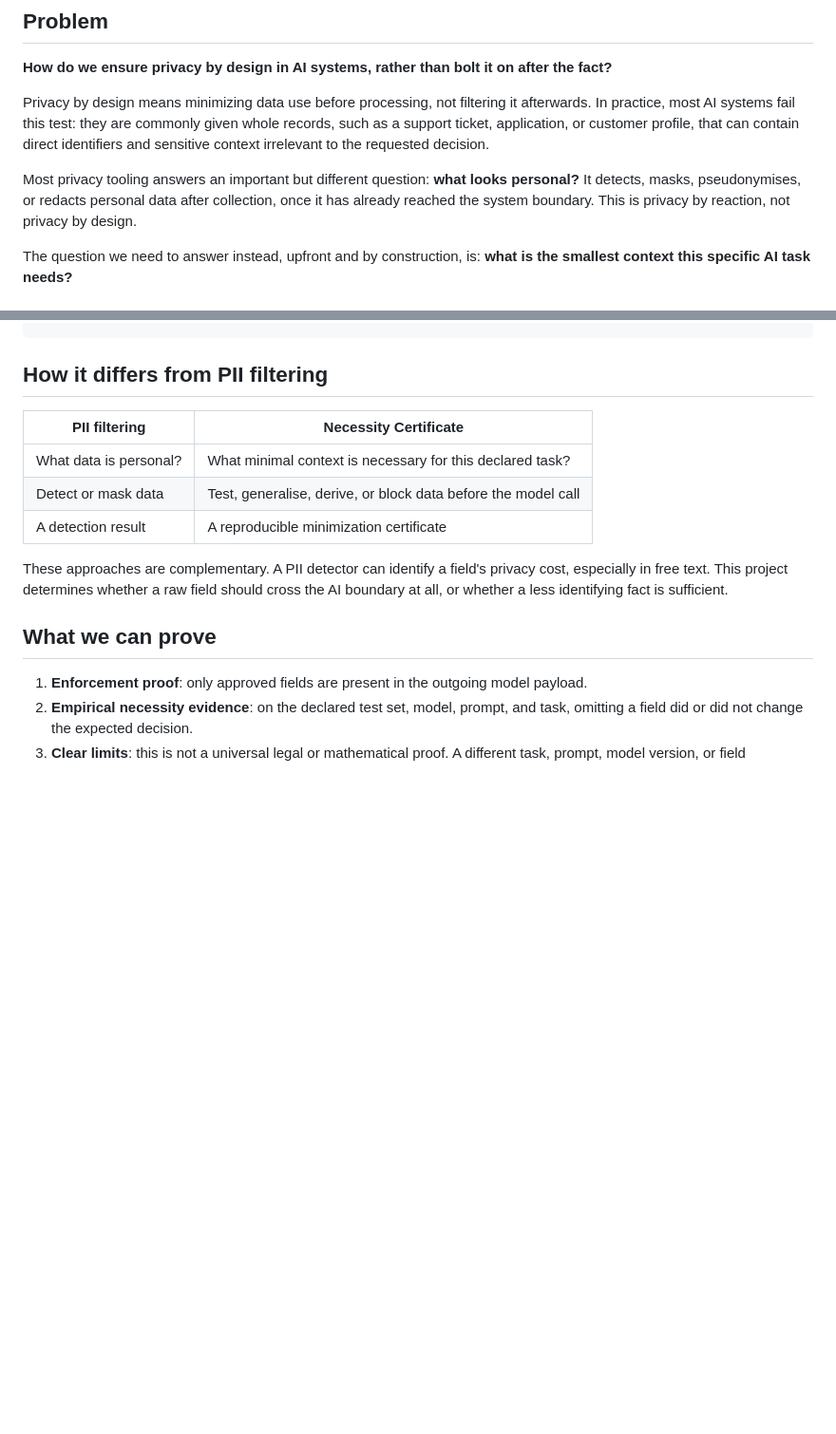
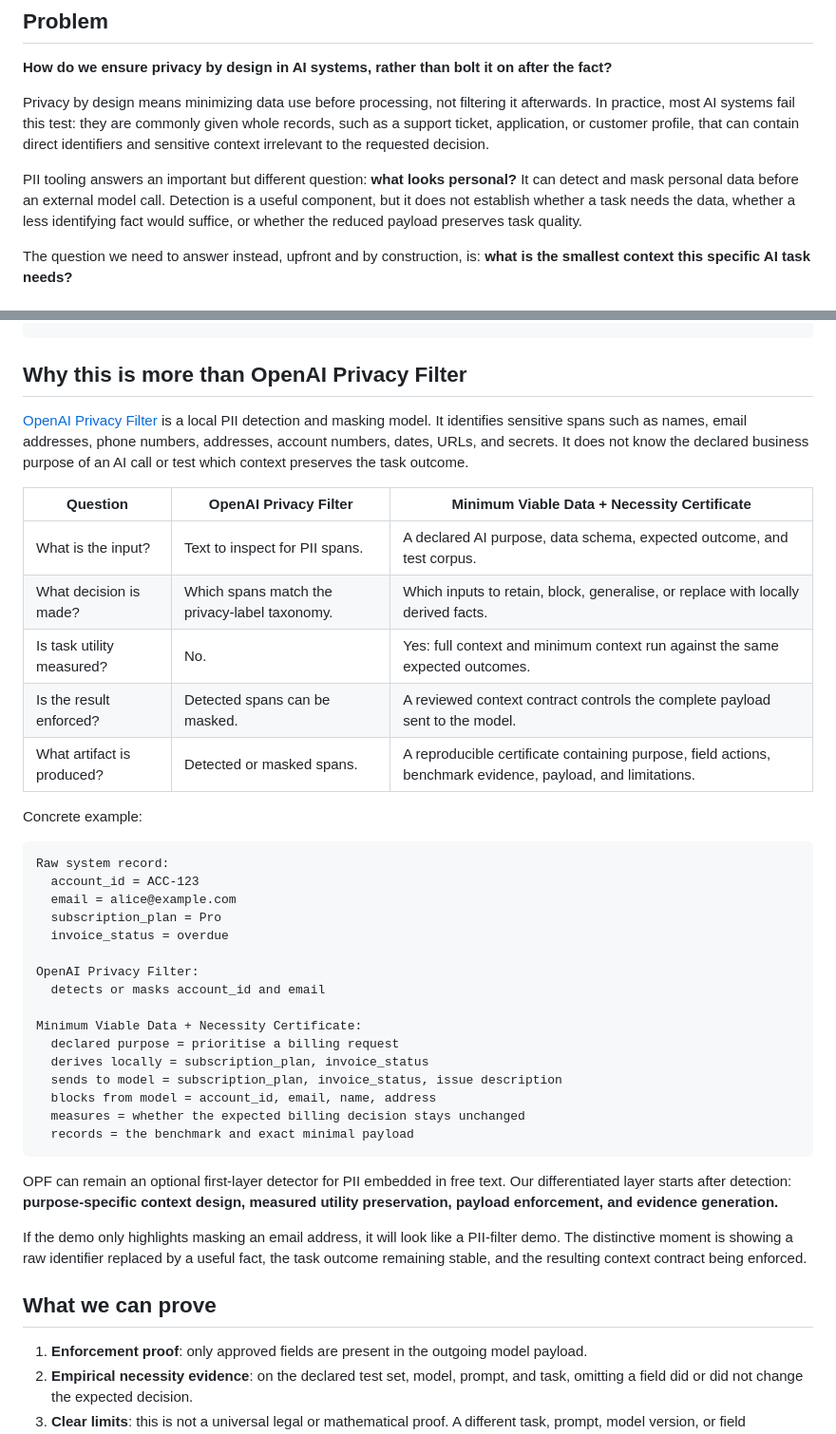
Before and after one commit to RomaGab/2026-paris-openai-privacy-hackathon, a Markdown page: README.md, 2 parts joined by grey strips. Shown at 95% size. Drawn GitHub-style; blank space fills up the shorter version.

Commit message:
Clarify differentiation from OpenAI Privacy Filter

````diff
--- a/README.md
+++ b/README.md
@@ -10,7 +10,7 @@
 
 Privacy by design means minimizing data use before processing, not filtering it afterwards. In practice, most AI systems fail this test: they are commonly given whole records, such as a support ticket, application, or customer profile, that can contain direct identifiers and sensitive context irrelevant to the requested decision.
 
-Most privacy tooling answers an important but different question: **what looks personal?** It detects, masks, pseudonymises, or redacts personal data after collection, once it has already reached the system boundary. This is privacy by reaction, not privacy by design.
+PII tooling answers an important but different question: **what looks personal?** It can detect and mask personal data before an external model call. Detection is a useful component, but it does not establish whether a task needs the data, whether a less identifying fact would suffice, or whether the reduced payload preserves task quality.
 
 The question we need to answer instead, upfront and by construction, is: **what is the smallest context this specific AI task needs?**
 
@@ -39,15 +39,42 @@ Observed effect: [K] expected decisions changed
 Operational action: derive the plan locally; block the raw ID before the model call
 ```
 
-## How it differs from PII filtering
+## Why this is more than OpenAI Privacy Filter
 
-| PII filtering | Necessity Certificate |
-|---|---|
-| What data is personal? | What minimal context is necessary for this declared task? |
-| Detect or mask data | Test, generalise, derive, or block data before the model call |
-| A detection result | A reproducible minimization certificate |
+[OpenAI Privacy Filter](https://huggingface.co/openai/privacy-filter) is a local PII detection and masking model. It identifies sensitive spans such as names, email addresses, phone numbers, addresses, account numbers, dates, URLs, and secrets. It does not know the declared business purpose of an AI call or test which context preserves the task outcome.
 
-These approaches are complementary. A PII detector can identify a field's privacy cost, especially in free text. This project determines whether a raw field should cross the AI boundary at all, or whether a less identifying fact is sufficient.
+| Question | OpenAI Privacy Filter | Minimum Viable Data + Necessity Certificate |
+|---|---|---|
+| What is the input? | Text to inspect for PII spans. | A declared AI purpose, data schema, expected outcome, and test corpus. |
+| What decision is made? | Which spans match the privacy-label taxonomy. | Which inputs to retain, block, generalise, or replace with locally derived facts. |
+| Is task utility measured? | No. | Yes: full context and minimum context run against the same expected outcomes. |
+| Is the result enforced? | Detected spans can be masked. | A reviewed context contract controls the complete payload sent to the model. |
+| What artifact is produced? | Detected or masked spans. | A reproducible certificate containing purpose, field actions, benchmark evidence, payload, and limitations. |
+
+Concrete example:
+
+```text
+Raw system record:
+  account_id = ACC-123
+  email = alice@example.com
+  subscription_plan = Pro
+  invoice_status = overdue
+
+OpenAI Privacy Filter:
+  detects or masks account_id and email
+
+Minimum Viable Data + Necessity Certificate:
+  declared purpose = prioritise a billing request
+  derives locally = subscription_plan, invoice_status
+  sends to model = subscription_plan, invoice_status, issue description
+  blocks from model = account_id, email, name, address
+  measures = whether the expected billing decision stays unchanged
+  records = the benchmark and exact minimal payload
+```
+
+OPF can remain an optional first-layer detector for PII embedded in free text. Our differentiated layer starts after detection: **purpose-specific context design, measured utility preservation, payload enforcement, and evidence generation.**
+
+If the demo only highlights masking an email address, it will look like a PII-filter demo. The distinctive moment is showing a raw identifier replaced by a useful fact, the task outcome remaining stable, and the resulting context contract being enforced.
 
 ## What we can prove
 
````
Also changed, not shown: PRODUCT_PLAN.md (+19 -0 lines).
